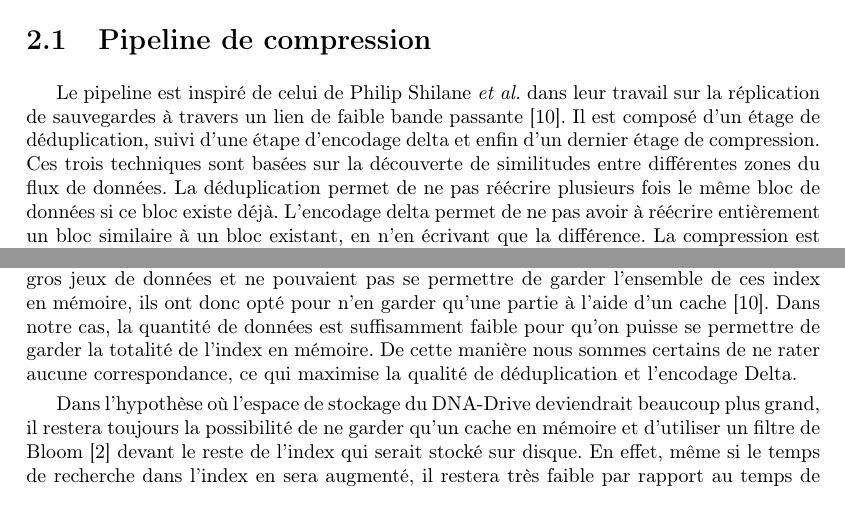
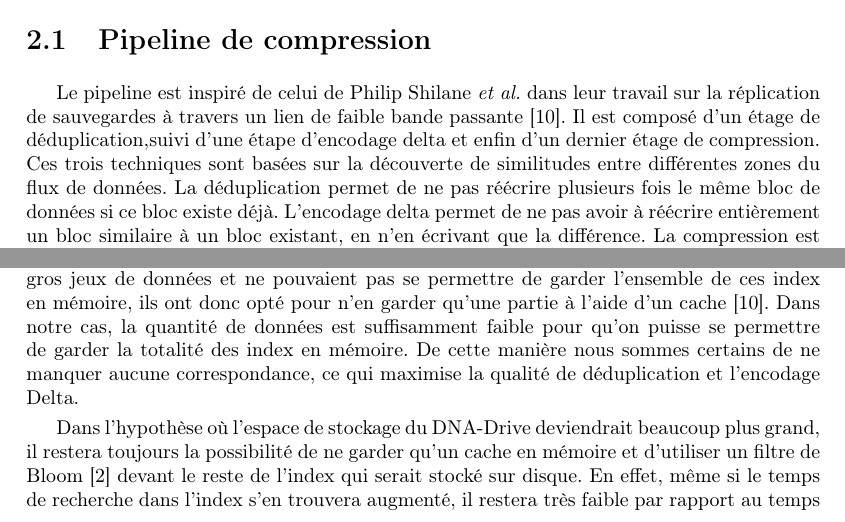
Before and after one commit to n-peugnet/dna-backup, a LaTeX document (pdf/doc.tex): two parts of pages 10 and 11 of 22, joined at a grey line, cut so that both start at the same text. Compiled offline with pdfLaTeX.

```diff
--- a/pdf/doc.tex
+++ b/pdf/doc.tex
@@ -426,29 +431,45 @@
 En utilisant différentes fonctions de hash on peut ainsi obtenir plusieurs features.
 
 La méthode exacte utilisée est celle décrite par Philip Shilane \etal~\cite{shilane2012wan}.
-Elle s'appuie sur l'empreinte de Rabin~\cite{rabin1981fingerprinting} que l'on décline en différentes fonctions de hachage pour obtenir plusieurs features.
+Elle s'appuie sur l'empreinte de Rabin~\cite{rabin1981fingerprinting}
+que l'on décline en différentes fonctions de hachage pour obtenir plusieurs features.
 Les features ainsi obtenues sont ensuite regroupées pour former un plus petit nombre de ``super-features''.
 La valeur d'une super-feature correspond au hash des features sous-jacentes,
-donc si deux chunks ont une super-feature en commun, alors toutes les features correspondantes sont également identiques.
-Regrouper les features de cette manière aide à réduire les faux-positifs et augmente le taux de similarité lorsqu'une correspondance est trouvée.
+donc si deux chunks ont une super-feature en commun,
+alors toutes les features correspondantes sont également identiques.
+Regrouper les features de cette manière aide à réduire les faux-positifs
+et augmente le taux de similarité lorsqu'une correspondance est trouvée.
 
-Augmenter le nombre de features par super-feature augmente la qualité des correspondances, mais diminue aussi leur nombre.
-Augmenter les nombre de super-feature par sketch augmente le nombre de correspondances, mais nécessite plus d'espace mémoire.
-Nous utilisons pour le moment les valeurs choisies par Philip Shilane \etal au cours de leurs expérimentations~\cite{shilane2012wan},
+Augmenter le nombre de features par super-feature augmente la qualité des correspondances,
+mais diminue aussi leur nombre.
+Augmenter les nombre de super-feature par sketch augmente le nombre de correspondances,
+mais nécessite plus d'espace mémoire.
+Nous utilisons pour le moment les valeurs choisies par Philip Shilane \etal
+au cours de leurs expérimentations~\cite{shilane2012wan},
 soit 3 super-features par sketch et 4 features par super-features.
-Ces valeurs pourraient être ajustées une fois que de plus amples expériences sur des jeux de données plus variés auront été réalisés.
+Ces valeurs pourraient être ajustées une fois que de plus amples expériences
+sur des jeux de données plus variés auront été réalisés.
 
 \subsection{Index des signatures}
-Pour connaitre de manière efficace l'existence d'une fingerprint ou d'un sketch dans les données existantes du DNA-Drive, nous avons besoin de stocker leur valeur.
+Pour connaitre de manière efficace l'existence d'une fingerprint
+ou d'un sketch dans les données existantes du DNA-Drive, nous avons besoin de stocker leur valeur.
 En effet, autrement il faudrait les recalculer depuis les données, ce qui serait coûteux.
 Ces valeurs sont donc stockées dans deux index.
-L'un faisant l'association entre des fingerprints et leur chunk, l'autre entre des super-features et leurs chunks.
-Philip Shilane \etal travaillaient sur de très gros jeux de données et ne pouvaient pas se permettre de garder l'ensemble de ces index en mémoire, ils ont donc opté pour n'en garder qu'une partie à l'aide d'un cache~\cite{shilane2012wan}.
-Dans notre cas, la quantité de données est suffisamment faible pour qu'on puisse se permettre de garder la totalité de l'index en mémoire.
-De cette manière nous sommes certains de ne rater aucune correspondance, ce qui maximise la qualité de déduplication et l'encodage Delta.
+L'un faisant l'association entre des fingerprints et leur chunk,
+l'autre entre des super-features et leurs chunks.
+Philip Shilane \etal travaillaient sur de très gros jeux de données
+et ne pouvaient pas se permettre de garder l'ensemble de ces index en mémoire,
+ils ont donc opté pour n'en garder qu'une partie à l'aide d'un cache~\cite{shilane2012wan}.
+Dans notre cas, la quantité de données est suffisamment faible pour qu'on puisse se permettre
+de garder la totalité des index en mémoire.
+De cette manière nous sommes certains de ne manquer aucune correspondance,
+ce qui maximise la qualité de déduplication et l'encodage Delta.
 
-Dans l'hypothèse où l'espace de stockage du DNA-Drive deviendrait beaucoup plus grand, il restera toujours la possibilité de ne garder qu'un cache en mémoire et d'utiliser un filtre de Bloom~\cite{bloom1970space} devant le reste de l'index qui serait stocké sur disque.
-En effet, même si le temps de recherche dans l'index en sera augmenté, il restera très faible par rapport au temps de synthèse.
+Dans l'hypothèse où l'espace de stockage du DNA-Drive deviendrait beaucoup plus grand,
+il restera toujours la possibilité de ne garder qu'un cache en mémoire
+et d'utiliser un filtre de Bloom~\cite{bloom1970space} devant le reste de l'index qui serait stocké sur disque.
+En effet, même si le temps de recherche dans l'index s'en trouvera augmenté,
+il restera très faible par rapport au temps de synthèse.
 
 Cependant, les index de signatures seuls ne sont pas suffisants pour appliquer le pipeline.
 Nous avons également besoin du contenu des chunks lors de l'encodage delta.
```
Also changed, not shown: pdf/doc.tex (15 more changed lines).
